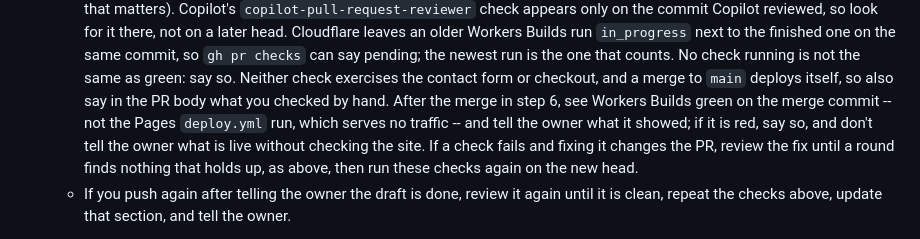
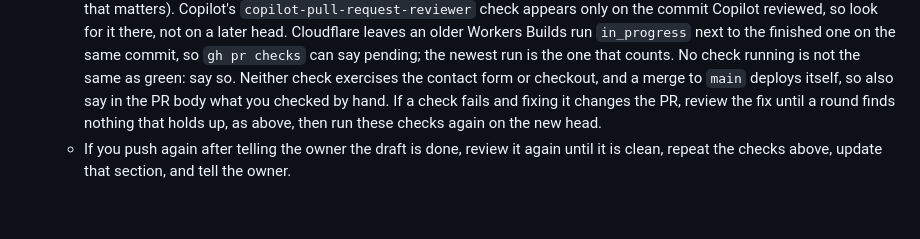
Before and after one commit to vaing85/vpathing-webiste, a Markdown page: CLAUDE.md, the part around the change. Rendered like a GitHub page; blank space fills up the shorter version.

Commit message:
docs(CLAUDE.md): take the post-merge check back out of step 2
Round 4 on #56 showed the post-merge sentence (added in d886893) can't
live in step 2: step 5 and the "push again" bullet repeat step 2's
checks before any merge, and the bullet's "if a check fails, fix the
PR" fallback then reads as covering a red build after the merge. It
belongs in step 6, which is dev-verify's shared text, so it goes to
the owner and dev-verify instead of into this copy.

```diff
--- a/CLAUDE.md
+++ b/CLAUDE.md
@@ -46,13 +46,9 @@ session answer each thread and ask the owner to resolve them.
      pending; the newest run is the one that counts. No check running is not
      the same as green: say so. Neither check exercises the contact form or
      checkout, and a merge to `main` deploys itself, so also say in the PR
-     body what you checked by hand. After the merge in step 6, see Workers
-     Builds green on the merge commit -- not the Pages `deploy.yml` run,
-     which serves no traffic -- and tell the owner what it showed; if it is
-     red, say so, and don't tell the owner what is live without checking the
-     site. If a check fails and fixing it changes the PR, review the fix
-     until a round finds nothing that holds up, as above, then run these
-     checks again on the new head.
+     body what you checked by hand. If a check fails and fixing it changes
+     the PR, review the fix until a round finds nothing that holds up, as
+     above, then run these checks again on the new head.
    - If you push again after telling the owner the draft is done, review it
      again until it is clean, repeat the checks above, update that section,
      and tell the owner.
```
